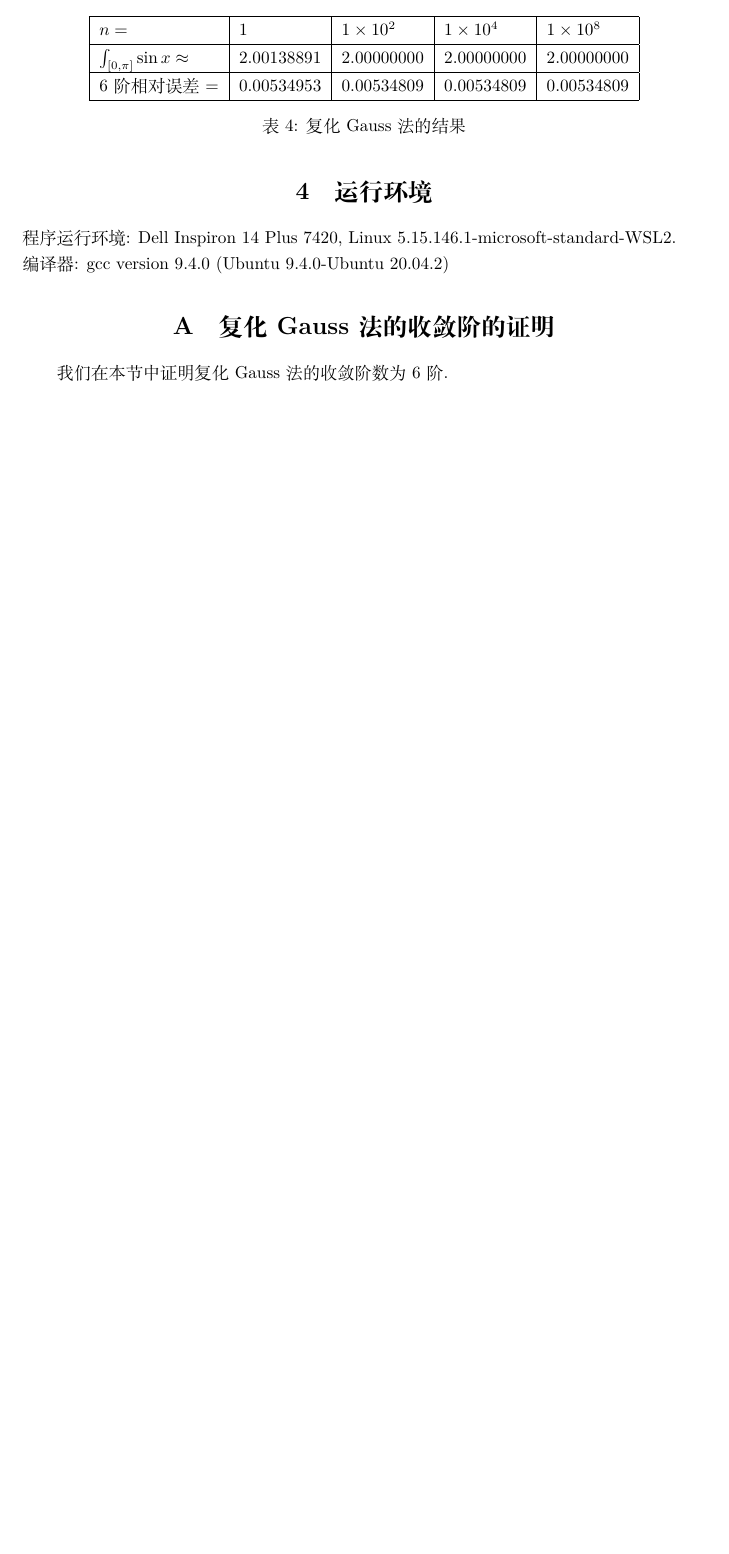
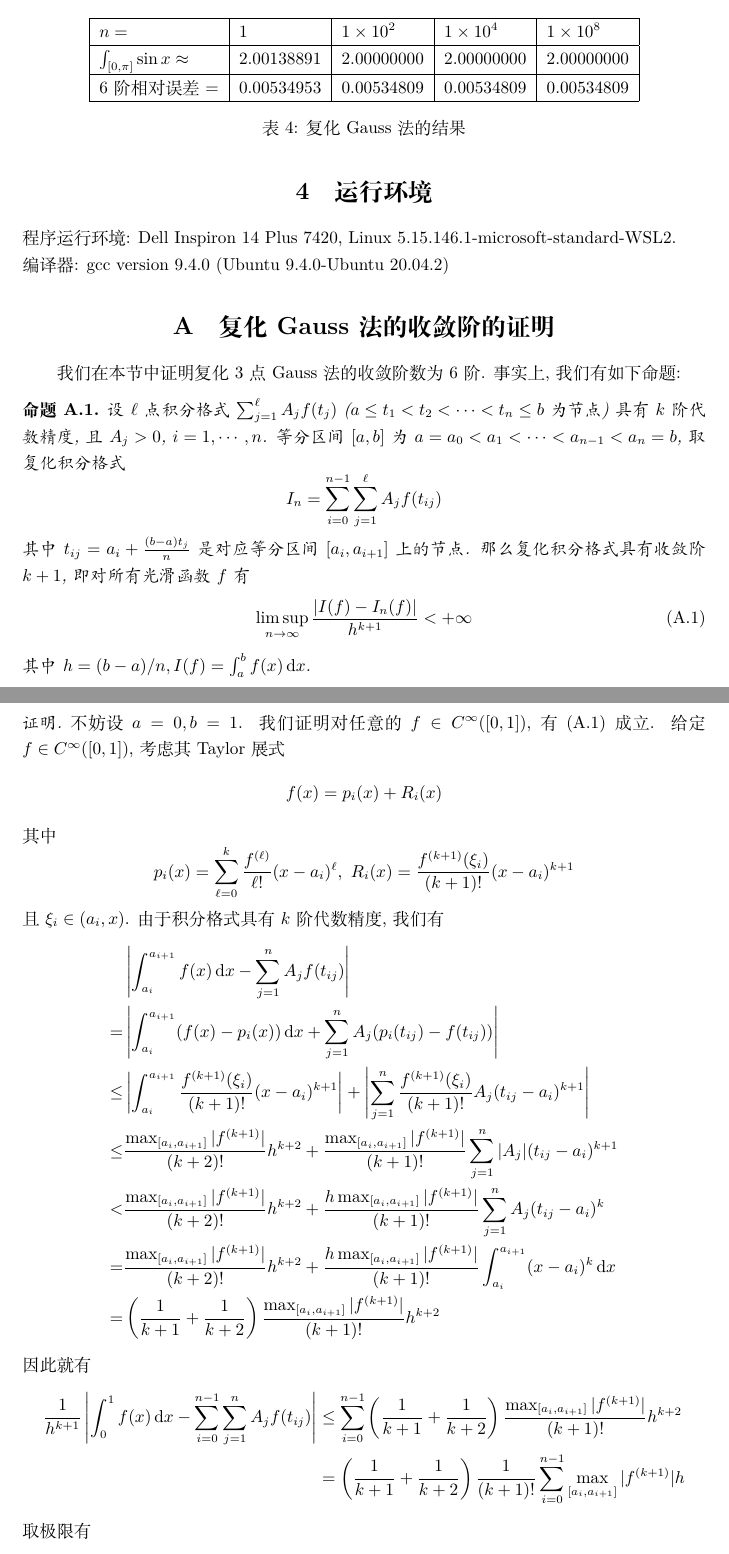
Before and after one commit to matthewzenm/Computational-Methods, a LaTeX document (problem5/report.tex): part of page 3 of 3 before the commit and two parts of pages 3 and 4 of 5 after it, the two joined at a grey line, cut so that both start at the same text, the shorter picture padded with empty space. Compiled offline with XeLaTeX.

Commit message:
Problem 5 finish.

```diff
--- a/problem5/report.tex
+++ b/problem5/report.tex
@@ -17,7 +17,13 @@
 
 \theoremstyle{plain}
 \newtheorem{pro}{问题}
-\newtheorem*{lem}{引理}
+\newtheorem{prop}{命题}[section]
+\newtheorem{lem}[prop]{引理}
+\newtheorem{cor}[prop]{推论}
+\theoremstyle{remark}
+\newtheorem{rem}[prop]{评注}
+
+\numberwithin{equation}{section}
 
 \begin{document}
 \maketitle
@@ -126,4 +132,41 @@
 \appendix
 
 \section{复化Gauss法的收敛阶的证明}\label{gauss}
-我们在本节中证明复化Gauss法的收敛阶数为$6$阶.
+我们在本节中证明复化$3$点Gauss法的收敛阶数为$6$阶.
+事实上, 我们有如下命题:
+\begin{prop}\label{order}
+    设$\ell$点积分格式$\sum_{j=1}^\ell A_jf(t_j)$ ($a\leq t_1<t_2<\cdots<t_n\leq b$为节点) 具有$k$阶代数精度, 且$A_j>0$, $i=1,\cdots,n$.
+    等分区间$[a,b]$为$a=a_0<a_1<\cdots<a_{n-1}<a_n=b$, 取复化积分格式
+    \[I_n=\sum_{i=0}^{n-1}\sum_{j=1}^\ell A_jf(t_{ij})\]
+    其中$t_{ij}=a_i+\frac{(b-a)t_j}{n}$是对应等分区间$[a_i,a_{i+1}]$上的节点.
+    那么复化积分格式具有收敛阶$k+1$, 即对所有光滑函数$f$有
+    \begin{equation}
+        \limsup_{n\to\infty}\frac{|I(f)-I_n(f)|}{h^{k+1}}<+\infty\label{A1}
+    \end{equation}
+    其中$h=(b-a)/n,I(f)=\int_a^bf(x)\d{x}$.
+\end{prop}
+\begin{proof}
+    不妨设$a=0,b=1$.
+    我们证明对任意的$f\in C^\infty([0,1])$, 有~\eqref{A1}~成立.
+    给定$f\in C^\infty([0,1])$, 考虑其Taylor展式
+    \[f(x)=p_i(x)+R_i(x)\]
+    其中
+    \[p_i(x)=\sum_{\ell=0}^k\frac{f^{(\ell)}}{\ell!}(x-a_i)^\ell,\ R_i(x)=\frac{f^{(k+1)}(\xi_i)}{(k+1)!}(x-a_i)^{k+1}\]
+    且$\xi_i\in(a_i,x)$.
+    由于积分格式具有$k$阶代数精度, 我们有
+    \begin{align*}
+        &\left|\int_{a_i}^{a_{i+1}}f(x)\d{x}-\sum_{j=1}^nA_jf(t_{ij})\right|\\
+        =&\left|\int_{a_i}^{a_{i+1}}(f(x)-p_i(x))\d{x}+\sum_{j=1}^nA_j(p_i(t_{ij})-f(t_{ij}))\right|\\
+        \leq&\left|\int_{a_i}^{a_{i+1}}\frac{f^{(k+1)}(\xi_i)}{(k+1)!}(x-a_i)^{k+1}\right|+\left|\sum_{j=1}^n\frac{f^{(k+1)}(\xi_i)}{(k+1)!}A_j(t_{ij}-a_i)^{k+1}\right|\\
+        \leq&\frac{\max_{[a_i,a_{i+1}]}|f^{(k+1)}|}{(k+2)!}h^{k+2}+\frac{\max_{[a_i,a_{i+1}]}|f^{(k+1)}|}{(k+1)!}\sum_{j=1}^n|A_j|(t_{ij}-a_i)^{k+1}\\
+        <&\frac{\max_{[a_i,a_{i+1}]}|f^{(k+1)}|}{(k+2)!}h^{k+2}+\frac{h\max_{[a_i,a_{i+1}]}|f^{(k+1)}|}{(k+1)!}\sum_{j=1}^nA_j(t_{ij}-a_i)^{k}\\
+        =&\frac{\max_{[a_i,a_{i+1}]}|f^{(k+1)}|}{(k+2)!}h^{k+2}+\frac{h\max_{[a_i,a_{i+1}]}|f^{(k+1)}|}{(k+1)!}\int_{a_i}^{a_{i+1}}(x-a_i)^k\d{x}\\
+        =&\left(\frac{1}{k+1}+\frac{1}{k+2}\right)\frac{\max_{[a_i,a_{i+1}]}|f^{(k+1)}|}{(k+1)!}h^{k+2}
+    \end{align*}
+    因此就有
+    \begin{align*}
+        \frac{1}{h^{k+1}}\left|\int_0^1f(x)\d{x}-\sum_{i=0}^{n-1}\sum_{j=1}^nA_jf(t_{ij})\right|&\leq\sum_{i=0}^{n-1}\left(\frac{1}{k+1}+\frac{1}{k+2}\right)\frac{\max_{[a_i,a_{i+1}]}|f^{(k+1)}|}{(k+1)!}h^{k+2}\\
+        &=\left(\frac{1}{k+1}+\frac{1}{k+2}\right)\frac{1}{(k+1)!}\sum_{i=0}^{n-1}\max_{[a_i,a_{i+1}]}|f^{(k+1)}|h
+    \end{align*}
+    取极限有
+    \[\limsup_{n\to\infty}\frac{|I(f)-I_n(f)|}{h^{k+1}}\leq\left(\frac{1}{k+1}+\frac{1}{k+2}\right)\frac{1}{(k+1)!}\int_0^1|f^{(k+1)}(x)|\d{x}\]
```
Also changed, not shown: problem5/report.pdf, problem5/report.tex (17 more changed lines), 1 other file.
